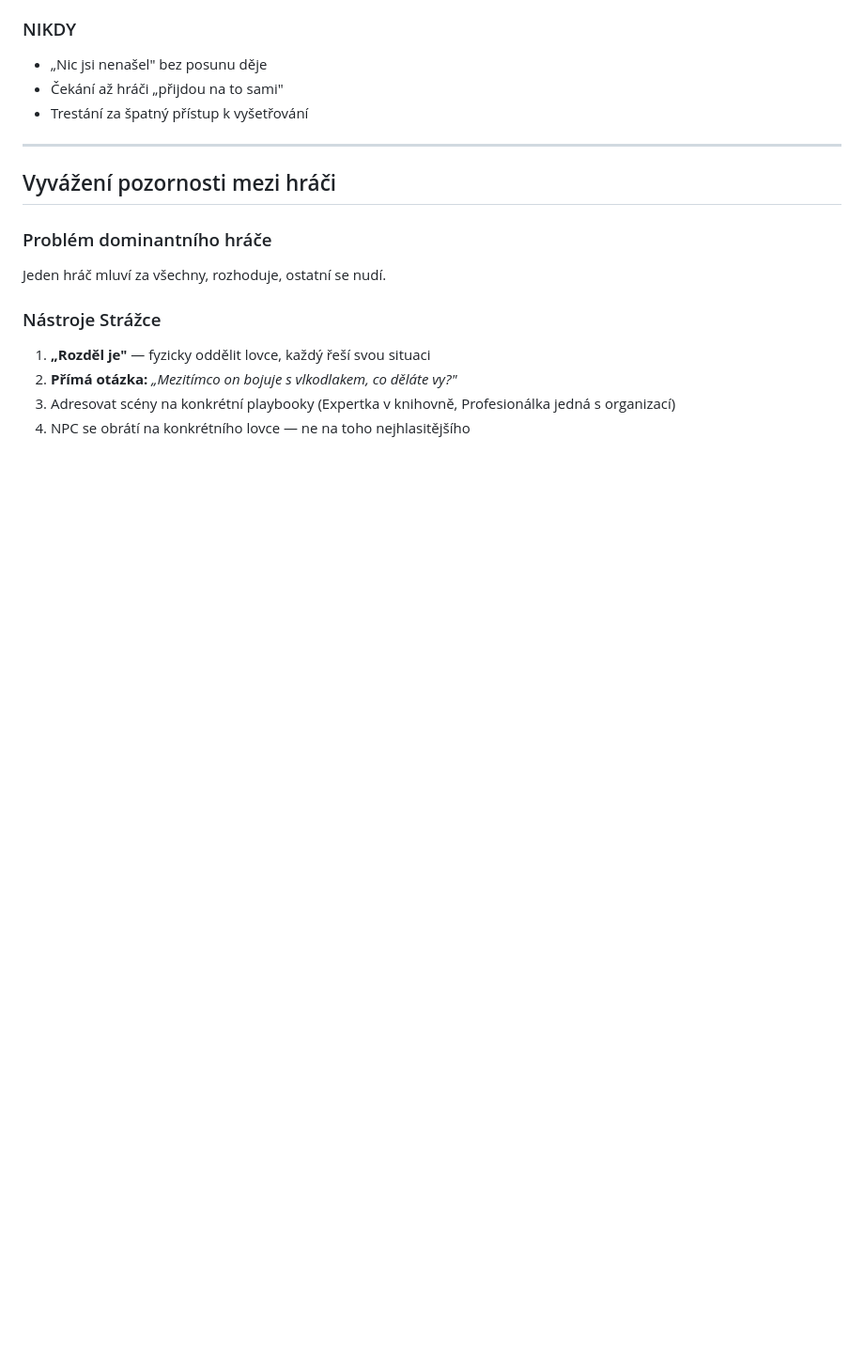
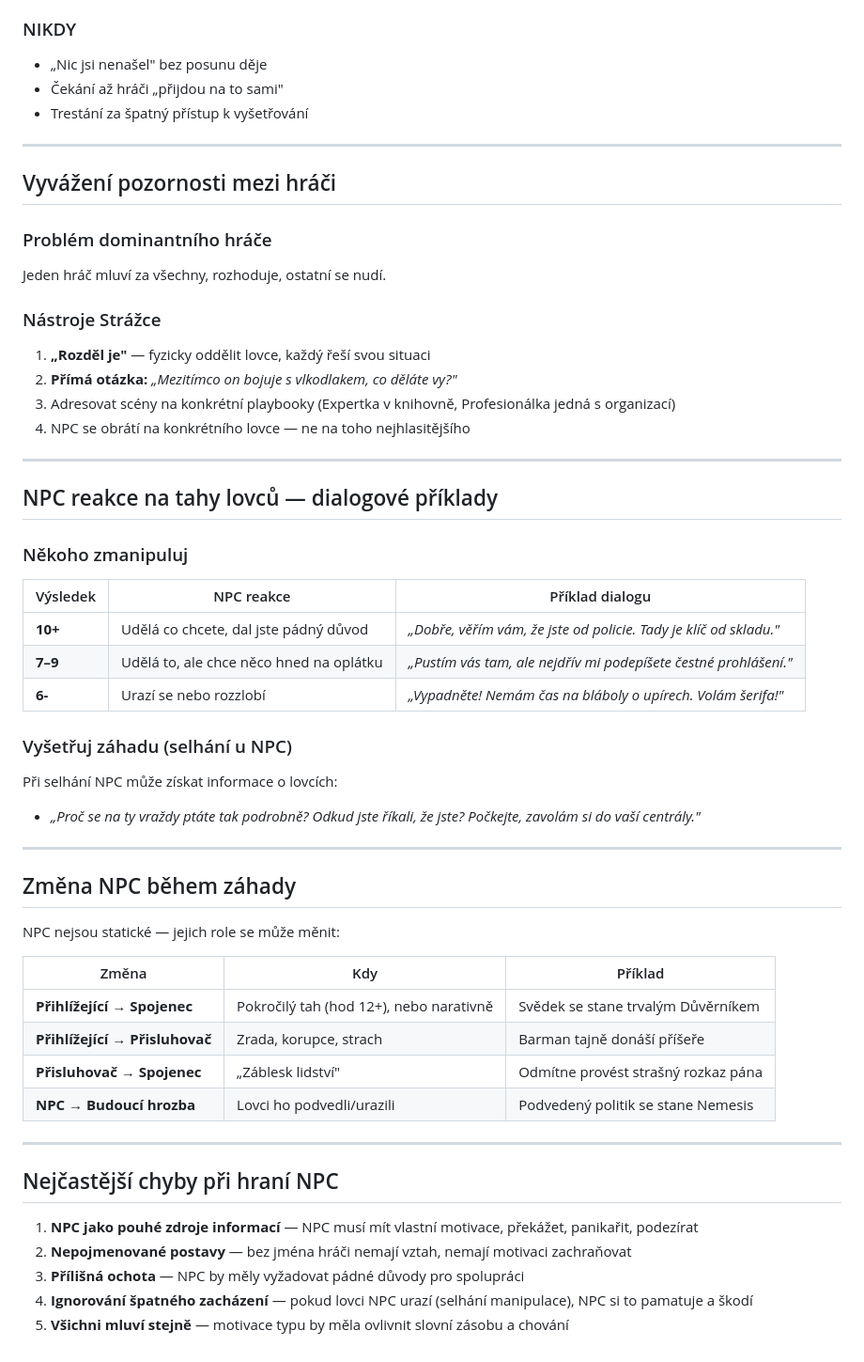
Before and after one commit to Brux-cz/motw-tools, a Markdown page: docs/rules/10-pokrocile-vedeni-hry.md, the part around one of its changes. Shown at 94% size. Drawn GitHub-style; blank space fills up the shorter version.

```diff
--- a/docs/rules/10-pokrocile-vedeni-hry.md
+++ b/docs/rules/10-pokrocile-vedeni-hry.md
@@ -210,3 +219,43 @@ Jeden hráč mluví za všechny, rozhoduje, ostatní se nudí.
 3. Adresovat scény na konkrétní playbooky (Expertka v knihovně,
    Profesionálka jedná s organizací)
 4. NPC se obrátí na konkrétního lovce — ne na toho nejhlasitějšího
+
+---
+
+## NPC reakce na tahy lovců — dialogové příklady
+
+### Někoho zmanipuluj
+
+| Výsledek | NPC reakce | Příklad dialogu |
+|----------|-----------|-----------------|
+| **10+** | Udělá co chcete, dal jste pádný důvod | *„Dobře, věřím vám, že jste od policie. Tady je klíč od skladu."* |
+| **7–9** | Udělá to, ale chce něco hned na oplátku | *„Pustím vás tam, ale nejdřív mi podepíšete čestné prohlášení."* |
+| **6-** | Urazí se nebo rozzlobí | *„Vypadněte! Nemám čas na bláboly o upírech. Volám šerifa!"* |
+
+### Vyšetřuj záhadu (selhání u NPC)
+
+Při selhání NPC může získat informace o lovcích:
+- *„Proč se na ty vraždy ptáte tak podrobně? Odkud jste říkali, že jste? Počkejte, zavolám si do vaší centrály."*
+
+---
+
+## Změna NPC během záhady
+
+NPC nejsou statické — jejich role se může měnit:
+
+| Změna | Kdy | Příklad |
+|-------|-----|---------|
+| **Přihlížející → Spojenec** | Pokročilý tah (hod 12+), nebo narativně | Svědek se stane trvalým Důvěrníkem |
+| **Přihlížející → Přisluhovač** | Zrada, korupce, strach | Barman tajně donáší příšeře |
+| **Přisluhovač → Spojenec** | „Záblesk lidství" | Odmítne provést strašný rozkaz pána |
+| **NPC → Budoucí hrozba** | Lovci ho podvedli/urazili | Podvedený politik se stane Nemesis |
+
+---
+
+## Nejčastější chyby při hraní NPC
+
+1. **NPC jako pouhé zdroje informací** — NPC musí mít vlastní motivace, překážet, panikařit, podezírat
+2. **Nepojmenované postavy** — bez jména hráči nemají vztah, nemají motivaci zachraňovat
+3. **Přílišná ochota** — NPC by měly vyžadovat pádné důvody pro spolupráci
+4. **Ignorování špatného zacházení** — pokud lovci NPC urazí (selhání manipulace), NPC si to pamatuje a škodí
+5. **Všichni mluví stejně** — motivace typu by měla ovlivnit slovní zásobu a chování
```
Also changed, not shown: other parts of docs/rules/10-pokrocile-vedeni-hry.md (+14 -5 lines).
